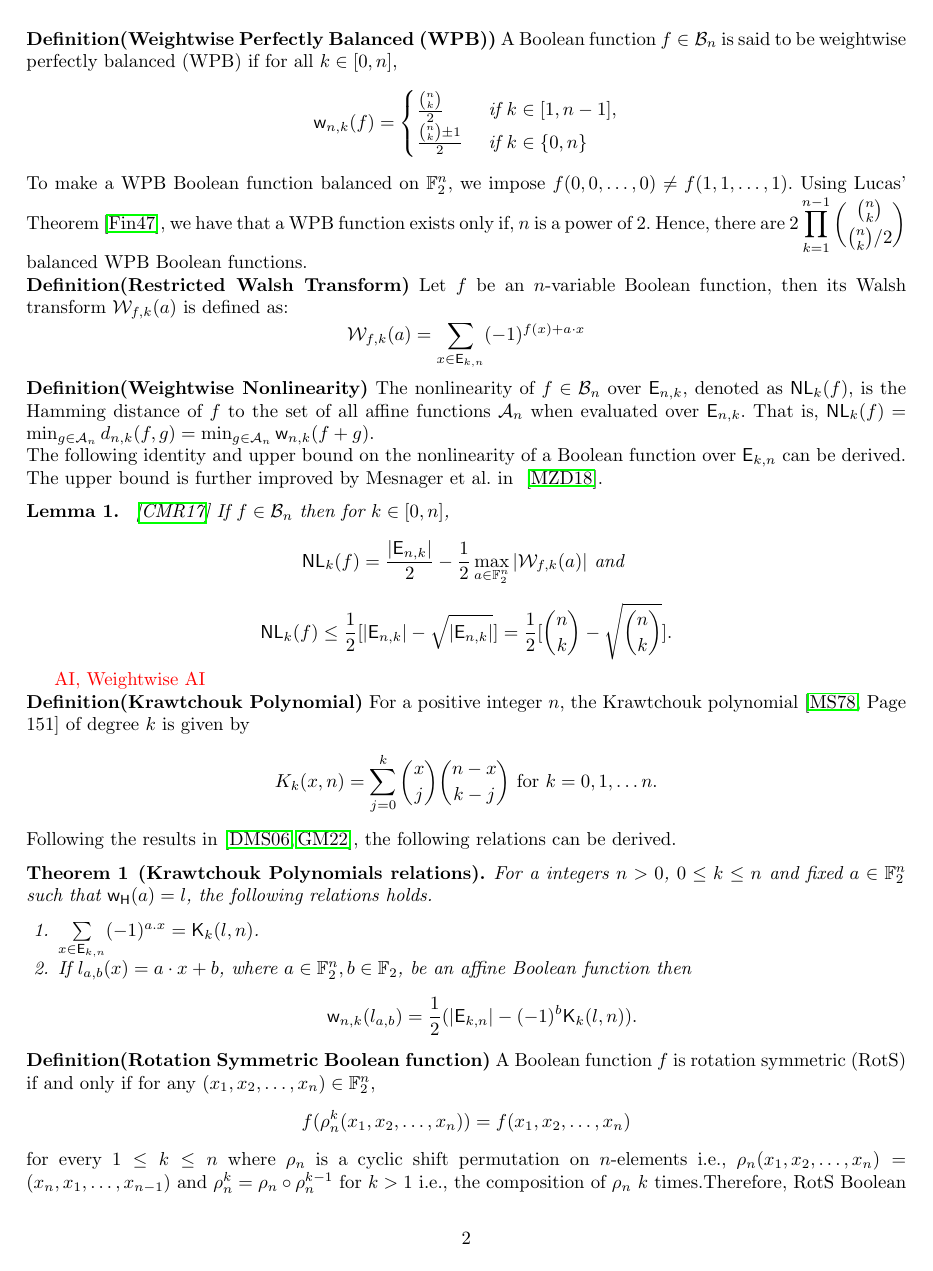
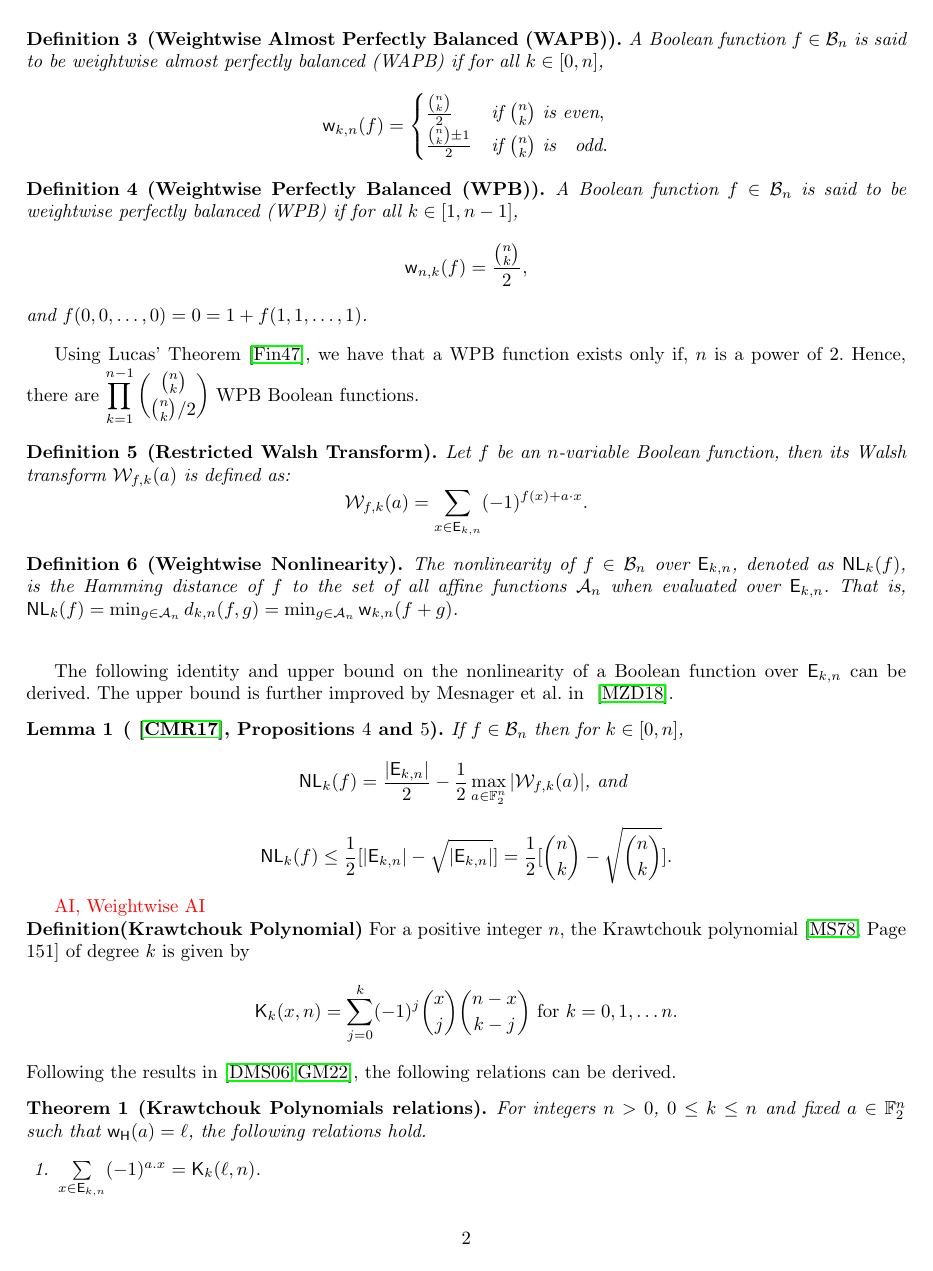
Before and after one commit to pierrickmeaux/extLM, a LaTeX thesis (ELM.tex): page 2 of 11. Compiled offline with LaTeX, dvips and Ghostscript.

Commit message:
some modifications up to Lemma 1

```diff
--- a/ELM.tex
+++ b/ELM.tex
@@ -71,40 +76,64 @@ A Boolean function $f \in \BN$ is said to be weightwise almost perfectly balance
+\begin{definition}[Weightwise Almost Perfectly Balanced (WAPB)]\label{def:WAPB}
+A Boolean function $f \in \BN$ is said to be weightwise almost perfectly balanced (WAPB) if for all $k \in [0,n]$, \[\wkn{k}{n}(f)=
 \begin{cases}
 \frac{{n\choose k}}{2} & \textit{if } {n \choose k} \textit{ is even},\\
 \frac{{n \choose k}\pm 1}{2} & \textit{if } {n \choose k} \textit{ is \; odd}.
 \end{cases} \]
+\end{definition}
 %For $k \in [0,n]$, $\dk^f \in \{-1, 0, 1\}$ is defined as $\dk^f = 2 \wtk(f) - {n\choose k}$. That is, $\wtk(f) = \frac{1}{2}\left[{n\choose k} + \dk^f\right]$.
 %Therefore, we can construct a WAPB Boolean function for any $n$ using Lucas' Theorem ~\cite{LucasTh}.\\
-\noindent\textbf{\definitionname(Weightwise Perfectly Balanced (WPB))} A Boolean function $f \in \BN$ is said to be weightwise perfectly balanced (WPB) if for all $k \in [0,n]$,
-\[\wkn{n}{k}(f) =
-\begin{cases}
-\frac{{n \choose k}}{2} &  \textit{ if } k \in [1,n-1], \\
-\frac{{n \choose k} \pm 1}{2} & \textit{ if } k \in \{0,n\}
-\end{cases} \]
-To make a WPB Boolean function balanced on $\F_2^n$, we impose $f(0,0,\ldots,0) \neq f(1,1,\ldots,1)$. Using Lucas' Theorem~\cite{LucasTh}, we have that a WPB function exists only if, $n$ is a power of $2$. Hence, there are $\displaystyle {2\prod_{k = 1}^{n-1} {{{n \choose k}} \choose {{n \choose k}/2}}}$ balanced WPB Boolean functions.
 
-\noindent\textbf{\definitionname(Restricted Walsh Transform)}
+%\noindent\textbf{\definitionname(Weightwise Perfectly Balanced (WPB))} A Boolean function $f \in \BN$ is said to be weightwise perfectly balanced (WPB) if for all $k \in [0,n]$,
+\begin{definition}[Weightwise Perfectly Balanced (WPB)]\label{def:WPB}
+A Boolean function $f \in \BN$ is said to be weightwise perfectly balanced (WPB) if for all $k \in [1,n-1]$,
+\[\wkn{n}{k}(f) = \frac{{n \choose k}}{2},\]
+and $f(0,0,\ldots,0)=0=1+f(1,1,\ldots,1)$.
+%\begin{cases}
+%\frac{{n \choose k}}{2} &  \textit{ if } k \in [1,n-1], \\
+%\frac{{n \choose k} \pm 1}{2} & \textit{ if } k \in \{0,n\}
+%\end{cases} \]
+%To make a WPB Boolean function balanced on $\F_2^n$, we impose $f(0,0,\ldots,0) \neq f(1,1,\ldots,1)$.
+\end{definition}
+
+%Using Lucas' Theorem~\cite{LucasTh}, we have that a WPB function exists only if, $n$ is a power of $2$. Hence, there are $\displaystyle {2\prod_{k = 1}^{n-1} {{{n \choose k}} \choose {{n \choose k}/2}}}$ balanced WPB Boolean functions.
+
+Using Lucas' Theorem~\cite{LucasTh}, we have that a WPB function exists only if, $n$ is a power of $2$. Hence, there are $\displaystyle {\prod_{k = 1}^{n-1} {{{n \choose k}} \choose {{n \choose k}/2}}}$ WPB Boolean functions.
+
+
+%\noindent\textbf{\definitionname(Restricted Walsh Transform)}
+\begin{definition}[Restricted Walsh Transform]\label{def:restWalsh}
 Let $f$ be an $n$-variable Boolean function, then its Walsh transform $\wtk{f}{k}(a)$ is defined as:
-$$ \wtk{f}{k}(a) = \sum_{x \in \Ekn{k}{n}} (-1)^{f(x)+ a \cdot x} $$
+\[\wtk{f}{k}(a) = \sum_{x \in \Ekn{k}{n}} (-1)^{f(x)+ a \cdot x}.\]
+\end{definition}
 
-\noindent\textbf{\definitionname(Weightwise Nonlinearity)}~\label{def:nl}
-The nonlinearity of $f \in \BN$ over $\Ekn{n}{k}$, denoted as $\NLk{k}(f)$, is the Hamming distance of $f$ to the set of all affine functions $\Af$ when evaluated over $\Ekn{n}{k}$. That is, $\NLk{k}(f) = \min_{g \in \Af} \mdist{n}{k}(f,g) = \min_{g \in \Af} \wkn{n}{k}(f+g)$.\\
+
+%\noindent\textbf{\definitionname(Weightwise Nonlinearity)}~\label{def:nl}
+\begin{definition}[Weightwise Nonlinearity]\label{def:wtNl}
+The nonlinearity of $f \in \BN$ over $\Ekn{k}{n}$, denoted as $\NLk{k}(f)$, is the Hamming distance of $f$ to the set of all affine functions $\Af$ when evaluated over $\Ekn{k}{n}$.
+That is, $\NLk{k}(f) = \min_{g \in \Af} \mdist{k}{n}(f,g) = \min_{g \in \Af} \wkn{k}{n}(f+g)$.\\
+\end{definition}
+
+
+
+
 The following identity and upper bound on the nonlinearity of a Boolean function over $\Ekn{k}{n}$ can be derived. The upper bound is further improved by Mesnager et al. in ~\cite{Mesnager2018}.
-\begin{lemma}~\cite{TOSC:CarMeaRot17}\label{lem:wnl}
+\begin{lemma}[~\cite{TOSC:CarMeaRot17}, Propositions $4$ and $5$]\label{lem:wnl}
 If $f \in \BN$ then for $k \in [0,n]$,
-\[\NLk{k}(f) = \frac{|\Ekn{n}{k}|}{2}- \frac{1}{2}\max_{a \in \F_2^n} |\wtk{f}{k}(a)| \textit{ and } \]
-\[\NLk{k}(f) \leq \frac{1}{2} [|\Ekn{n}{k}| - \sqrt{|\Ekn{n}{k}|}] = \frac{1}{2} [{n \choose k} - \sqrt{{n \choose k}}].\]
+\[\NLk{k}(f) = \frac{|\Ekn{k}{n}|}{2}- \frac{1}{2}\max_{a \in \F_2^n} |\wtk{f}{k}(a)| \textit{, and } \]
+\[\NLk{k}(f) \leq \frac{1}{2} [|\Ekn{k}{n}| - \sqrt{|\Ekn{k}{n}|}] = \frac{1}{2} [{n \choose k} - \sqrt{{n \choose k}}].\]
 \end{lemma}
+
 \textcolor{red}{AI, Weightwise AI}
 
-\noindent\textbf{\definitionname(Krawtchouk Polynomial)} For a positive integer $n$, the Krawtchouk polynomial~\cite[Page 151]{book:MacSlo78} of degree $k$ is given by
-$$ K_k(x,n)= \sum_{j=0}^{k} {x \choose j} {n-x \choose k-j} \text{ for } k = 0, 1, \ldots n.$$
+\noindent\textbf{\definitionname(Krawtchouk Polynomial)} For a positive integer $n$, the Krawtchouk polynomial~\cite[Page $151$]{book:MacSlo78} of degree $k$ is given by
+\[\kraw{k}{x}{n}= \sum_{j=0}^{k} (-1)^j {x \choose j} {n-x \choose k-j} \text{ for } k = 0, 1, \ldots n.\]
 Following the results in~\cite{DCC:DalMaiSar06,DAM:GinMea22}, the following relations can be derived.
 \begin{theorem}[Krawtchouk Polynomials relations] \label{thm:Kraw}
-For a integers $n > 0$, $0 \leq k \leq n$ and fixed $a \in \F_2^n$ such that $\w(a) = l$, the following relations holds.
+For integers $n > 0$, $0 \leq k \leq n$ and fixed $a \in \F_2^n$ such that $\w(a) = \ell$, the following relations hold.
 \begin{enumerate}
-\item $\sum\limits_{x \in \Ekn{k}{n}} (-1)^{a.x} = \kraw{k}{l}{n}$.
+\item $\sum\limits_{x \in \Ekn{k}{n}} (-1)^{a.x} = \kraw{k}{\ell}{n}$.
 \item If $l_{a,b}(x)= a \cdot x + b$, where $a \in \F_2^n, b \in \F_2$, be an affine Boolean function then
-$$\wkn{n}{k}(l_{a,b}) = \frac{1}{2} (|\Ekn{k}{n}| - (-1)^b \kraw{k}{l}{n}).$$
+\[\wkn{n}{k}(l_{a,b}) = \frac{1}{2} (|\Ekn{k}{n}| - (-1)^b \kraw{k}{\ell}{n}).\]
 \end{enumerate}
 \end{theorem}
 \iffalse
```
Also changed, not shown: header.tex (+2 -13 lines), ELM.tex (23 more changed lines).
